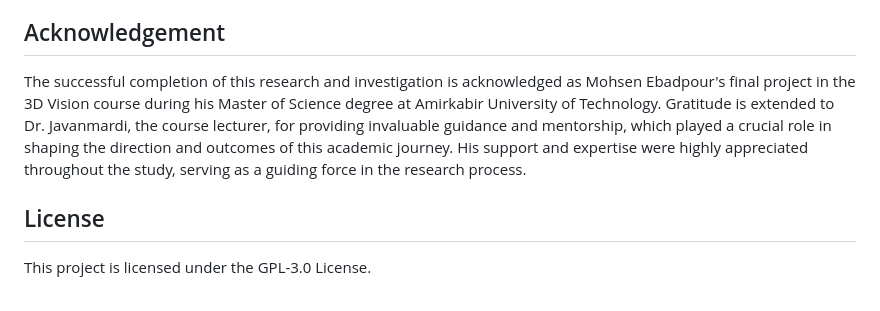
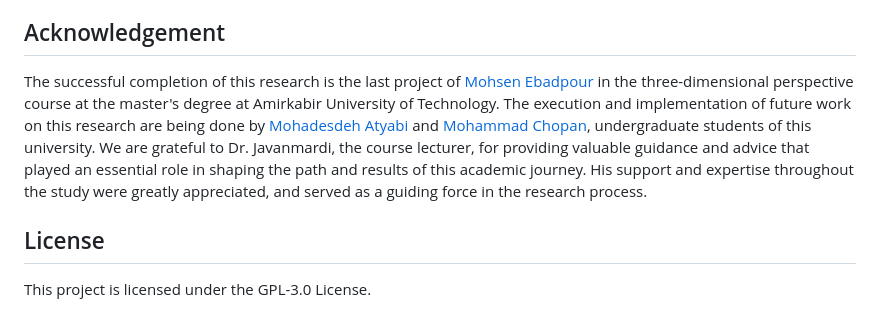
Before and after one commit to MohsenEbadpour/PointNet-meets-Self-Attention-Graph-Pooling-A-Synergistic-Approach-to-Point-Cloud-Classification, a Markdown page: README.md, the part around the change. GitHub-like rendering.

```diff
--- a/README.md
+++ b/README.md
@@ -31,7 +31,7 @@ Furthermore, we extend an invitation to fellow researchers to join efforts in pr
 
 
 ## Acknowledgement
-The successful completion of this research and investigation is acknowledged as Mohsen Ebadpour's final project in the 3D Vision course during his Master of Science degree at Amirkabir University of Technology. Gratitude is extended to Dr. Javanmardi, the course lecturer, for providing invaluable guidance and mentorship, which played a crucial role in shaping the direction and outcomes of this academic journey. His support and expertise were highly appreciated throughout the study, serving as a guiding force in the research process.
+The successful completion of this research is the last project of [Mohsen Ebadpour](https://github.com/MohsenEbadpour) in the three-dimensional perspective course at the master's degree at Amirkabir University of Technology. The execution and implementation of future work on this research are being done by [Mohadesdeh Atyabi](https://github.com/Mohadeseh-Atyabi) and [Mohammad Chopan](https://github.com/mohamadch91), undergraduate students of this university. We are grateful to Dr. Javanmardi, the course lecturer, for providing valuable guidance and advice that played an essential role in shaping the path and results of this academic journey. His support and expertise throughout the study were greatly appreciated, and served as a guiding force in the research process.
 
 ## License
 This project is licensed under the GPL-3.0 License.
```
